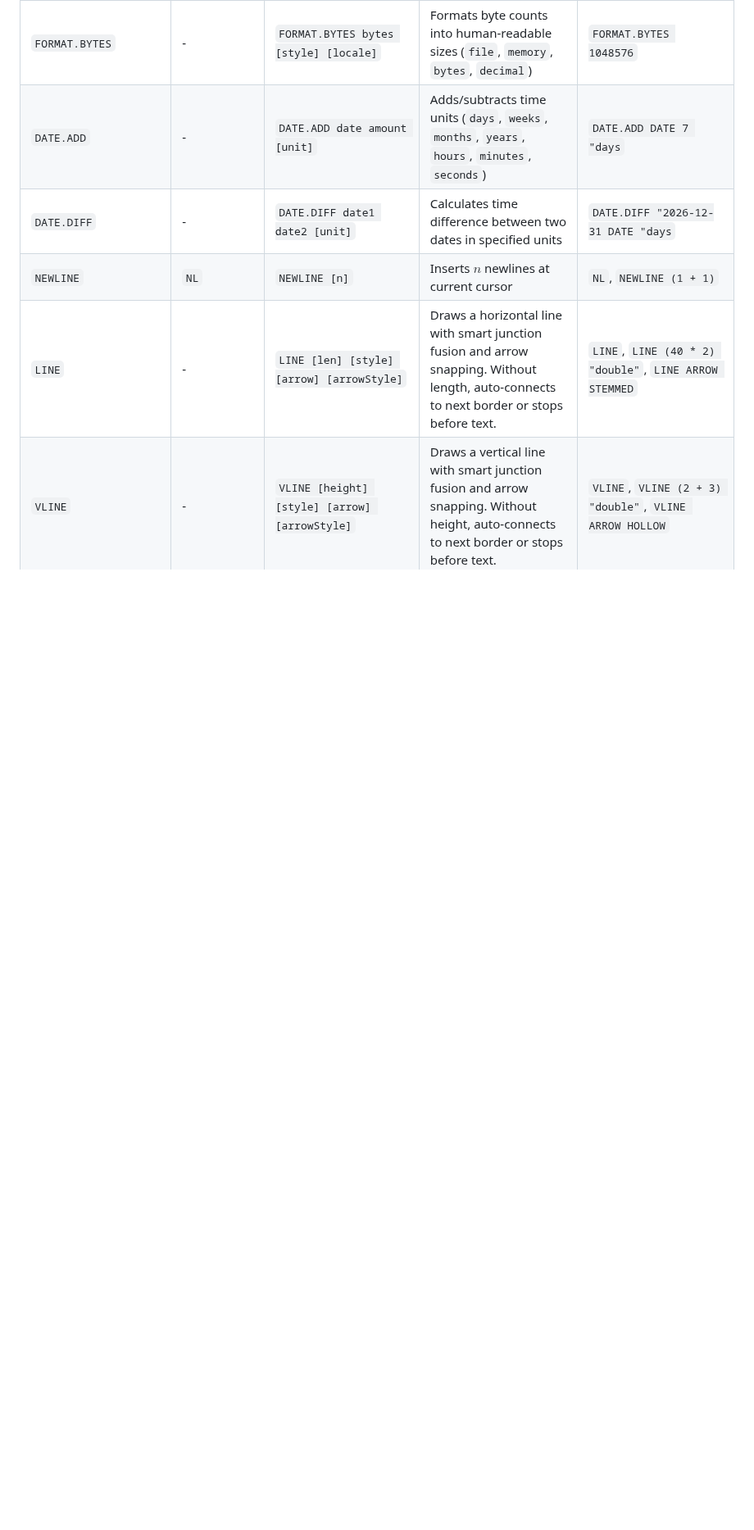
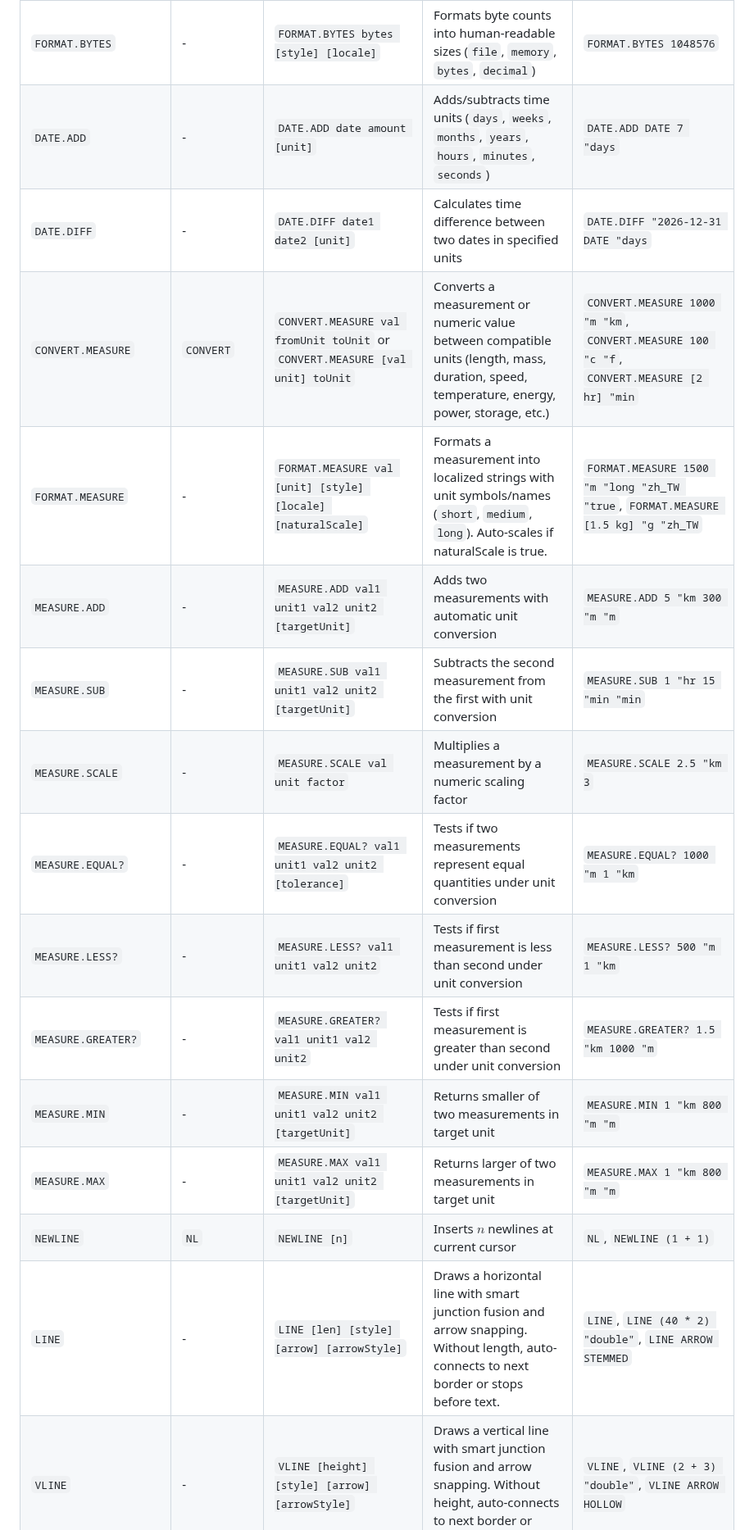
Before and after one commit to zonble/zago, a Markdown page: docs/logo/reference.md, the part around one of its changes. Shown at 82% size. Rendered like a GitHub page; blank space fills up the shorter version.

```diff
--- a/docs/logo/reference.md
+++ b/docs/logo/reference.md
@@ -642,6 +643,16 @@ TYPE "hello;world"
 | `FORMAT.BYTES` | - | `FORMAT.BYTES bytes [style] [locale]` | Formats byte counts into human-readable sizes (`file`, `memory`, `bytes`, `decimal`) | `FORMAT.BYTES 1048576` |
 | `DATE.ADD` | - | `DATE.ADD date amount [unit]` | Adds/subtracts time units (`days`, `weeks`, `months`, `years`, `hours`, `minutes`, `seconds`) | `DATE.ADD DATE 7 "days` |
 | `DATE.DIFF` | - | `DATE.DIFF date1 date2 [unit]` | Calculates time difference between two dates in specified units | `DATE.DIFF "2026-12-31 DATE "days` |
+| `CONVERT.MEASURE` | `CONVERT` | `CONVERT.MEASURE val fromUnit toUnit` or `CONVERT.MEASURE [val unit] toUnit` | Converts a measurement or numeric value between compatible units (length, mass, duration, speed, temperature, energy, power, storage, etc.) | `CONVERT.MEASURE 1000 "m "km`, `CONVERT.MEASURE 100 "c "f`, `CONVERT.MEASURE [2 hr] "min` |
+| `FORMAT.MEASURE` | - | `FORMAT.MEASURE val [unit] [style] [locale] [naturalScale]` | Formats a measurement into localized strings with unit symbols/names (`short`, `medium`, `long`). Auto-scales if naturalScale is true. | `FORMAT.MEASURE 1500 "m "long "zh_TW "true`, `FORMAT.MEASURE [1.5 kg] "g "zh_TW` |
+| `MEASURE.ADD` | - | `MEASURE.ADD val1 unit1 val2 unit2 [targetUnit]` | Adds two measurements with automatic unit conversion | `MEASURE.ADD 5 "km 300 "m "m` |
+| `MEASURE.SUB` | - | `MEASURE.SUB val1 unit1 val2 unit2 [targetUnit]` | Subtracts the second measurement from the first with unit conversion | `MEASURE.SUB 1 "hr 15 "min "min` |
+| `MEASURE.SCALE` | - | `MEASURE.SCALE val unit factor` | Multiplies a measurement by a numeric scaling factor | `MEASURE.SCALE 2.5 "km 3` |
+| `MEASURE.EQUAL?` | - | `MEASURE.EQUAL? val1 unit1 val2 unit2 [tolerance]` | Tests if two measurements represent equal quantities under unit conversion | `MEASURE.EQUAL? 1000 "m 1 "km` |
+| `MEASURE.LESS?` | - | `MEASURE.LESS? val1 unit1 val2 unit2` | Tests if first measurement is less than second under unit conversion | `MEASURE.LESS? 500 "m 1 "km` |
+| `MEASURE.GREATER?` | - | `MEASURE.GREATER? val1 unit1 val2 unit2` | Tests if first measurement is greater than second under unit conversion | `MEASURE.GREATER? 1.5 "km 1000 "m` |
+| `MEASURE.MIN` | - | `MEASURE.MIN val1 unit1 val2 unit2 [targetUnit]` | Returns smaller of two measurements in target unit | `MEASURE.MIN 1 "km 800 "m "m` |
+| `MEASURE.MAX` | - | `MEASURE.MAX val1 unit1 val2 unit2 [targetUnit]` | Returns larger of two measurements in target unit | `MEASURE.MAX 1 "km 800 "m "m` |
 | `NEWLINE` | `NL` | `NEWLINE [n]` | Inserts $n$ newlines at current cursor | `NL`, `NEWLINE (1 + 1)` |
 | `LINE` | - | `LINE [len] [style] [arrow] [arrowStyle]` | Draws a horizontal line with smart junction fusion and arrow snapping. Without length, auto-connects to next border or stops before text. | `LINE`, `LINE (40 * 2) "double"`, `LINE ARROW STEMMED` |
 | `VLINE` | - | `VLINE [height] [style] [arrow] [arrowStyle]` | Draws a vertical line with smart junction fusion and arrow snapping. Without height, auto-connects to next border or stops before text. | `VLINE`, `VLINE (2 + 3) "double"`, `VLINE ARROW HOLLOW` |
```
Also changed, not shown: other parts of docs/logo/reference.md (+57 -6 lines).
